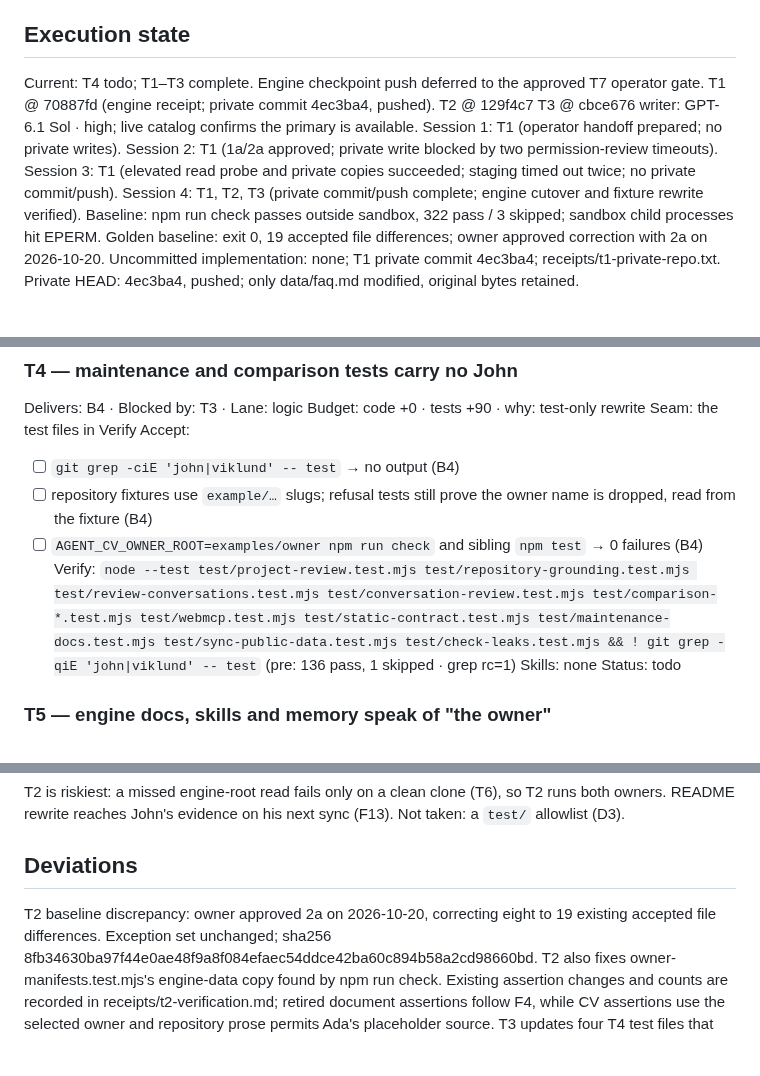
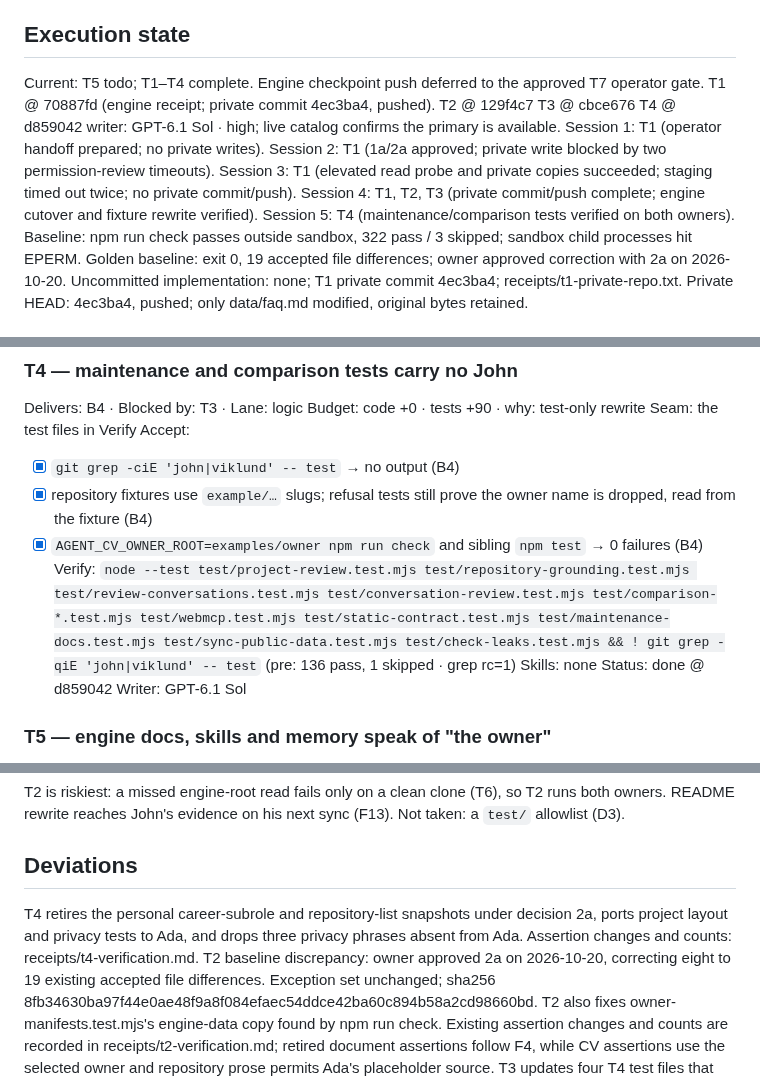
Before and after one commit to johnviklund/agent-cv, a Markdown page: .workflow/forkable-cutover/plan.md, 3 parts joined by grey strips. Drawn GitHub-style; blank space fills up the shorter version.

Commit message:
workflow: record completed cutover T4

```diff
--- a/.workflow/forkable-cutover/plan.md
+++ b/.workflow/forkable-cutover/plan.md
@@ -10,15 +10,17 @@ Decisions: 1b delete artifacts/qa (unused, not kept anywhere) · 2a port John-on
 Split declined by human: 2026-10-20
 
 ## Execution state
-Current: T4 todo; T1–T3 complete. Engine checkpoint push deferred to the approved T7 operator gate.
+Current: T5 todo; T1–T4 complete. Engine checkpoint push deferred to the approved T7 operator gate.
 T1 @ 70887fd (engine receipt; private commit 4ec3ba4, pushed).
 T2 @ 129f4c7
 T3 @ cbce676
+T4 @ d859042
 writer: GPT-6.1 Sol · high; live catalog confirms the primary is available.
 Session 1: T1 (operator handoff prepared; no private writes).
 Session 2: T1 (1a/2a approved; private write blocked by two permission-review timeouts).
 Session 3: T1 (elevated read probe and private copies succeeded; staging timed out twice; no private commit/push).
 Session 4: T1, T2, T3 (private commit/push complete; engine cutover and fixture rewrite verified).
+Session 5: T4 (maintenance/comparison tests verified on both owners).
 Baseline: npm run check passes outside sandbox, 322 pass / 3 skipped; sandbox child processes hit EPERM.
 Golden baseline: exit 0, 19 accepted file differences; owner approved correction with 2a on 2026-10-20.
 Uncommitted implementation: none; T1 private commit 4ec3ba4; receipts/t1-private-repo.txt.
@@ -89,12 +91,13 @@ Delivers: B4 · Blocked by: T3 · Lane: logic
 Budget: code +0 · tests +90 · why: test-only rewrite
 Seam: the test files in Verify
 Accept:
-- [ ] `git grep -ciE 'john|viklund' -- test` → no output (B4)
-- [ ] repository fixtures use `example/…` slugs; refusal tests still prove the owner name is dropped, read from the fixture (B4)
-- [ ] `AGENT_CV_OWNER_ROOT=examples/owner npm run check` and sibling `npm test` → 0 failures (B4)
+- [x] `git grep -ciE 'john|viklund' -- test` → no output (B4)
+- [x] repository fixtures use `example/…` slugs; refusal tests still prove the owner name is dropped, read from the fixture (B4)
+- [x] `AGENT_CV_OWNER_ROOT=examples/owner npm run check` and sibling `npm test` → 0 failures (B4)
 Verify: `node --test test/project-review.test.mjs test/repository-grounding.test.mjs test/review-conversations.test.mjs test/conversation-review.test.mjs test/comparison-*.test.mjs test/webmcp.test.mjs test/static-contract.test.mjs test/maintenance-docs.test.mjs test/sync-public-data.test.mjs test/check-leaks.test.mjs && ! git grep -qiE 'john|viklund' -- test` (pre: 136 pass, 1 skipped · grep rc=1)
 Skills: none
-Status: todo
+Status: done @ d859042
+Writer: GPT-6.1 Sol
 
 ### T5 — engine docs, skills and memory speak of "the owner"
 Delivers: B7 · Blocked by: T1, T2 · Lane: logic
@@ -142,6 +145,7 @@ Status: todo
 T2 is riskiest: a missed engine-root read fails only on a clean clone (T6), so T2 runs both owners. README rewrite reaches John's evidence on his next sync (F13). Not taken: a `test/` allowlist (D3).
 
 ## Deviations
+T4 retires the personal career-subrole and repository-list snapshots under decision 2a, ports project layout and privacy tests to Ada, and drops three privacy phrases absent from Ada. Assertion changes and counts: receipts/t4-verification.md.
 T2 baseline discrepancy: owner approved 2a on 2026-10-20, correcting eight to 19 existing accepted file differences. Exception set unchanged; sha256 8fb34630ba97f44e0ae48f9a8f084efaec54ddce42ba60c894b58a2cd98660bd.
 T2 also fixes owner-manifests.test.mjs's engine-data copy found by npm run check. Existing assertion changes and counts are recorded in receipts/t2-verification.md; retired document assertions follow F4, while CV assertions use the selected owner and repository prose permits Ada's placeholder source.
 T3 updates four T4 test files that import the renamed fixture, so every ticket commit keeps npm run check passing. Their remaining personal literals stay for T4; receipts/t3-verification.md records assertion counts and the snapshot removals approved by decision 2a.
```
Also changed, not shown: 1 other file.
